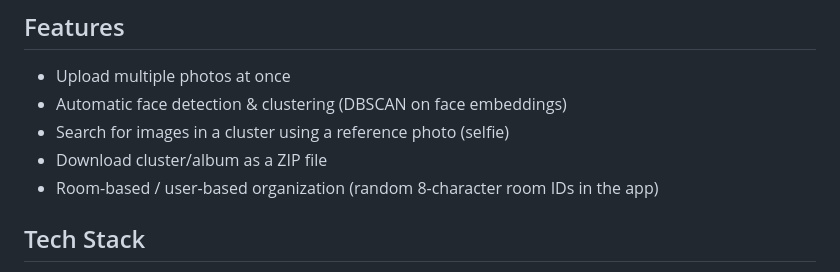
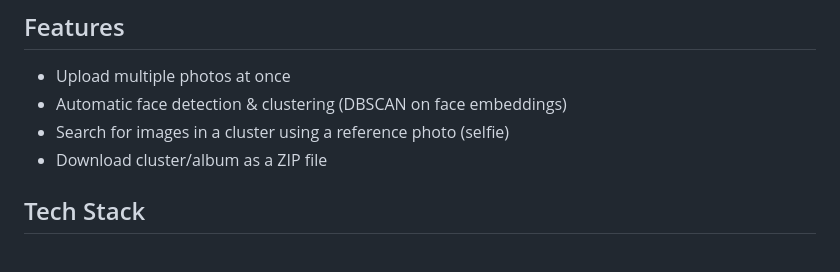
Before and after one commit to naveensingh1212/Photo-Sharing-App, a Markdown page: README.md, the part around the change. Rendered like a GitHub page.

Commit message:
Remove room-based organization mention from README
Removed room-based/user-based organization feature from README.

```diff
--- a/README.md
+++ b/README.md
@@ -13,7 +13,7 @@ ImageGenie is an AI-powered photo clustering and sharing app built with Django.
 - Automatic face detection & clustering (DBSCAN on face embeddings)
 - Search for images in a cluster using a reference photo (selfie)
 - Download cluster/album as a ZIP file
-- Room-based / user-based organization (random 8-character room IDs in the app)
+
 
 ## Tech Stack
 - Backend: Django (Python) — project located in `backend/`
```
